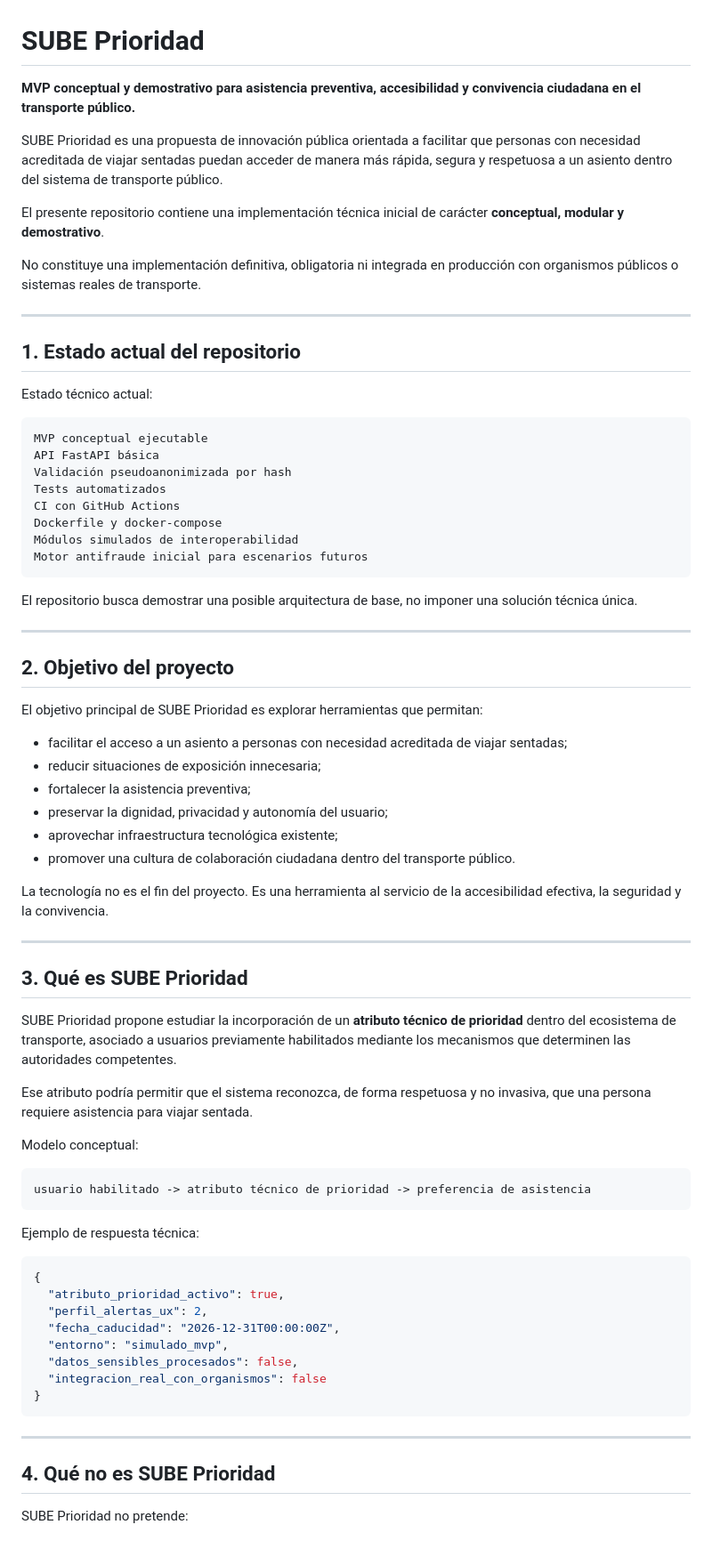
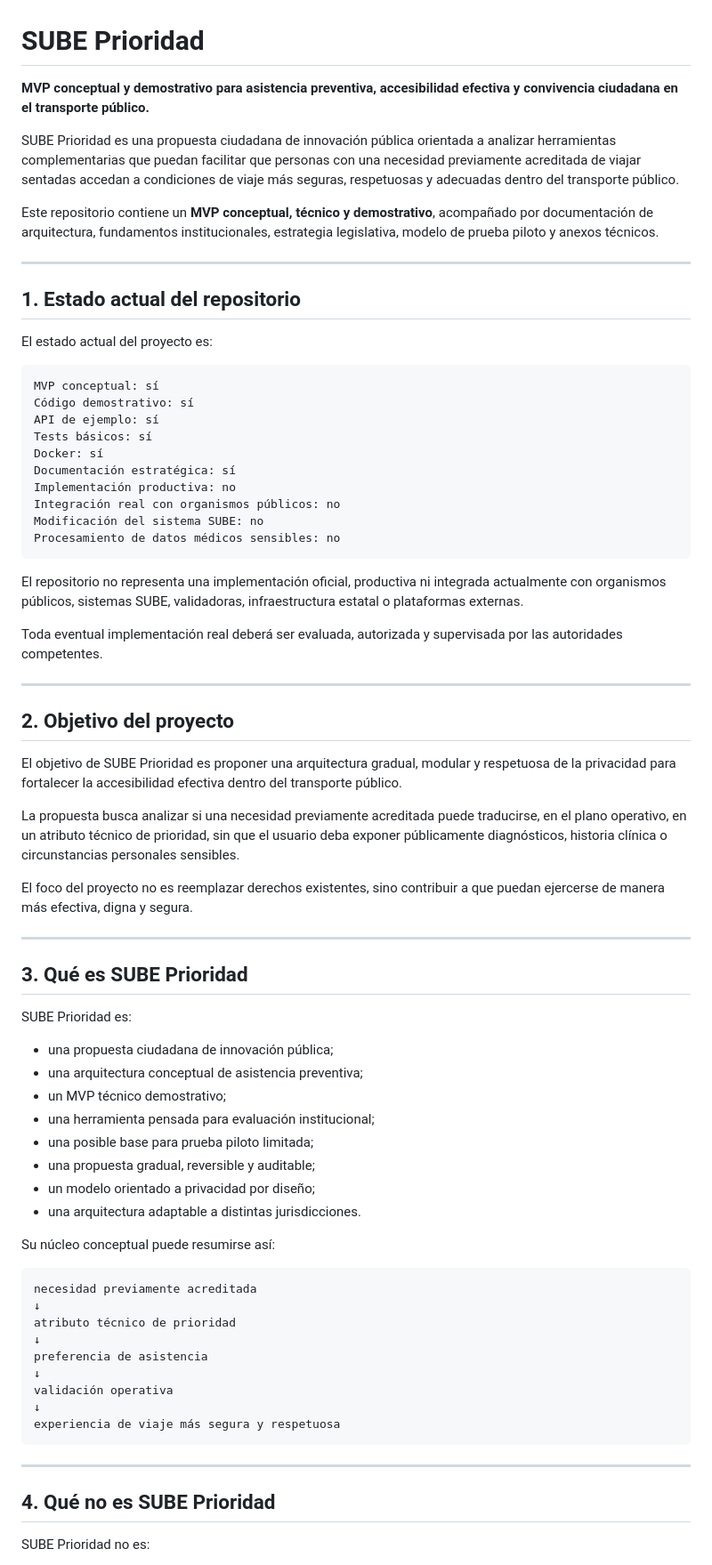
Before and after one commit to SUBEPRIORIDAD/sube-prioridad, a Markdown page: README.md, the part around one of its changes. Shown at 89% size. GitHub-like rendering.

Commit message:
Revise README for clarity and updated project objectives
Updated various sections for clarity and precision, emphasizing effective accessibility and privacy principles.

````diff
--- a/README.md
+++ b/README.md
@@ -1,77 +1,76 @@
 # SUBE Prioridad
 
-**MVP conceptual y demostrativo para asistencia preventiva, accesibilidad y convivencia ciudadana en el transporte público.**
+**MVP conceptual y demostrativo para asistencia preventiva, accesibilidad efectiva y convivencia ciudadana en el transporte público.**
 
-SUBE Prioridad es una propuesta de innovación pública orientada a facilitar que personas con necesidad acreditada de viajar sentadas puedan acceder de manera más rápida, segura y respetuosa a un asiento dentro del sistema de transporte público.
+SUBE Prioridad es una propuesta ciudadana de innovación pública orientada a analizar herramientas complementarias que puedan facilitar que personas con una necesidad previamente acreditada de viajar sentadas accedan a condiciones de viaje más seguras, respetuosas y adecuadas dentro del transporte público.
 
-El presente repositorio contiene una implementación técnica inicial de carácter **conceptual, modular y demostrativo**.
-
-No constituye una implementación definitiva, obligatoria ni integrada en producción con organismos públicos o sistemas reales de transporte.
+Este repositorio contiene un **MVP conceptual, técnico y demostrativo**, acompañado por documentación de arquitectura, fundamentos institucionales, estrategia legislativa, modelo de prueba piloto y anexos técnicos.
 
 ---
 
 ## 1. Estado actual del repositorio
 
-Estado técnico actual:
+El estado actual del proyecto es:
 
 ```text
-MVP conceptual ejecutable
-API FastAPI básica
-Validación pseudoanonimizada por hash
-Tests automatizados
-CI con GitHub Actions
-Dockerfile y docker-compose
-Módulos simulados de interoperabilidad
-Motor antifraude inicial para escenarios futuros
+MVP conceptual: sí
+Código demostrativo: sí
+API de ejemplo: sí
+Tests básicos: sí
+Docker: sí
+Documentación estratégica: sí
+Implementación productiva: no
+Integración real con organismos públicos: no
+Modificación del sistema SUBE: no
+Procesamiento de datos médicos sensibles: no
 ```
 
-El repositorio busca demostrar una posible arquitectura de base, no imponer una solución técnica única.
+El repositorio no representa una implementación oficial, productiva ni integrada actualmente con organismos públicos, sistemas SUBE, validadoras, infraestructura estatal o plataformas externas.
+
+Toda eventual implementación real deberá ser evaluada, autorizada y supervisada por las autoridades competentes.
 
 ---
 
 ## 2. Objetivo del proyecto
 
-El objetivo principal de SUBE Prioridad es explorar herramientas que permitan:
+El objetivo de SUBE Prioridad es proponer una arquitectura gradual, modular y respetuosa de la privacidad para fortalecer la accesibilidad efectiva dentro del transporte público.
 
-* facilitar el acceso a un asiento a personas con necesidad acreditada de viajar sentadas;
-* reducir situaciones de exposición innecesaria;
-* fortalecer la asistencia preventiva;
-* preservar la dignidad, privacidad y autonomía del usuario;
-* aprovechar infraestructura tecnológica existente;
-* promover una cultura de colaboración ciudadana dentro del transporte público.
+La propuesta busca analizar si una necesidad previamente acreditada puede traducirse, en el plano operativo, en un atributo técnico de prioridad, sin que el usuario deba exponer públicamente diagnósticos, historia clínica o circunstancias personales sensibles.
 
-La tecnología no es el fin del proyecto. Es una herramienta al servicio de la accesibilidad efectiva, la seguridad y la convivencia.
+El foco del proyecto no es reemplazar derechos existentes, sino contribuir a que puedan ejercerse de manera más efectiva, digna y segura.
 
 ---
 
 ## 3. Qué es SUBE Prioridad
 
-SUBE Prioridad propone estudiar la incorporación de un **atributo técnico de prioridad** dentro del ecosistema de transporte, asociado a usuarios previamente habilitados mediante los mecanismos que determinen las autoridades competentes.
+SUBE Prioridad es:
 
-Ese atributo podría permitir que el sistema reconozca, de forma respetuosa y no invasiva, que una persona requiere asistencia para viajar sentada.
+* una propuesta ciudadana de innovación pública;
+* una arquitectura conceptual de asistencia preventiva;
+* un MVP técnico demostrativo;
+* una herramienta pensada para evaluación institucional;
+* una posible base para prueba piloto limitada;
+* una propuesta gradual, reversible y auditable;
+* un modelo orientado a privacidad por diseño;
+* una arquitectura adaptable a distintas jurisdicciones.
 
-Modelo conceptual:
+Su núcleo conceptual puede resumirse así:
 
 ```text
-usuario habilitado -> atributo técnico de prioridad -> preferencia de asistencia
-```
-
-Ejemplo de respuesta técnica:
-
-```json
-{
-  "atributo_prioridad_activo": true,
-  "perfil_alertas_ux": 2,
-  "fecha_caducidad": "2026-12-31T00:00:00Z",
-  "entorno": "simulado_mvp",
-  "datos_sensibles_procesados": false,
-  "integracion_real_con_organismos": false
-}
+necesidad previamente acreditada
+↓
+atributo técnico de prioridad
+↓
+preferencia de asistencia
+↓
+validación operativa
+↓
+experiencia de viaje más segura y respetuosa
 ```
 
 ---
 
 ## 4. Qué no es SUBE Prioridad
 
-SUBE Prioridad no pretende:
+SUBE Prioridad no es:
 
````
Also changed, not shown: other parts of README.md (+195 -204 lines).
